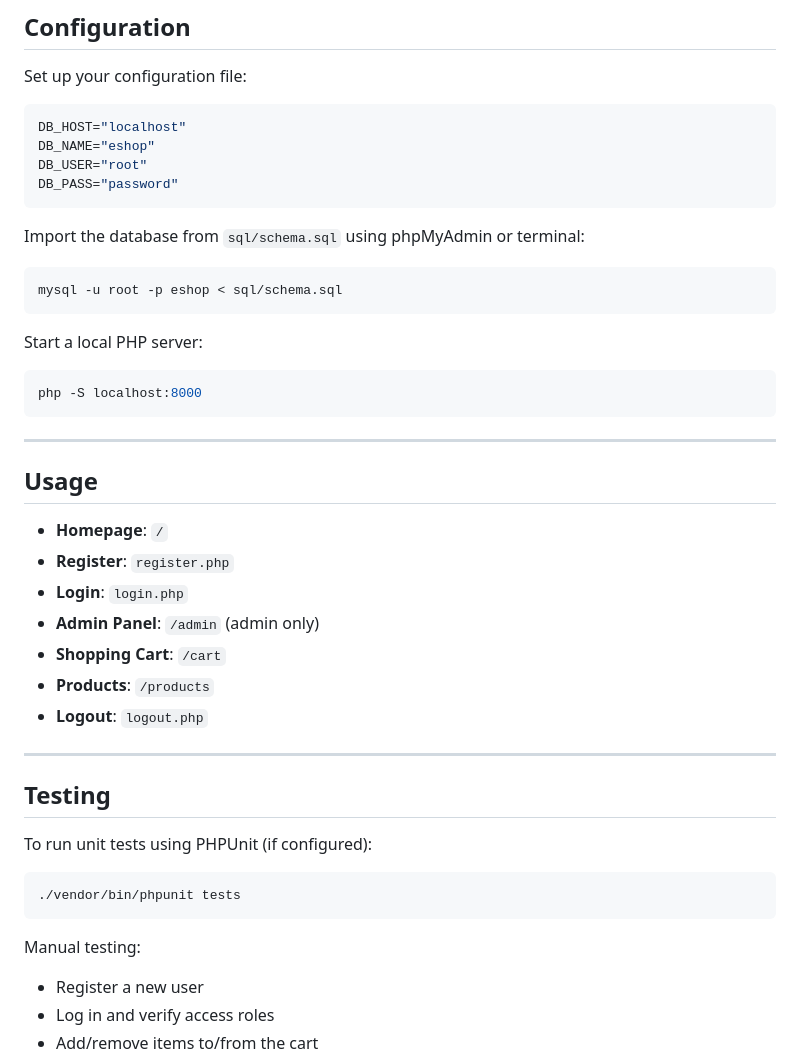
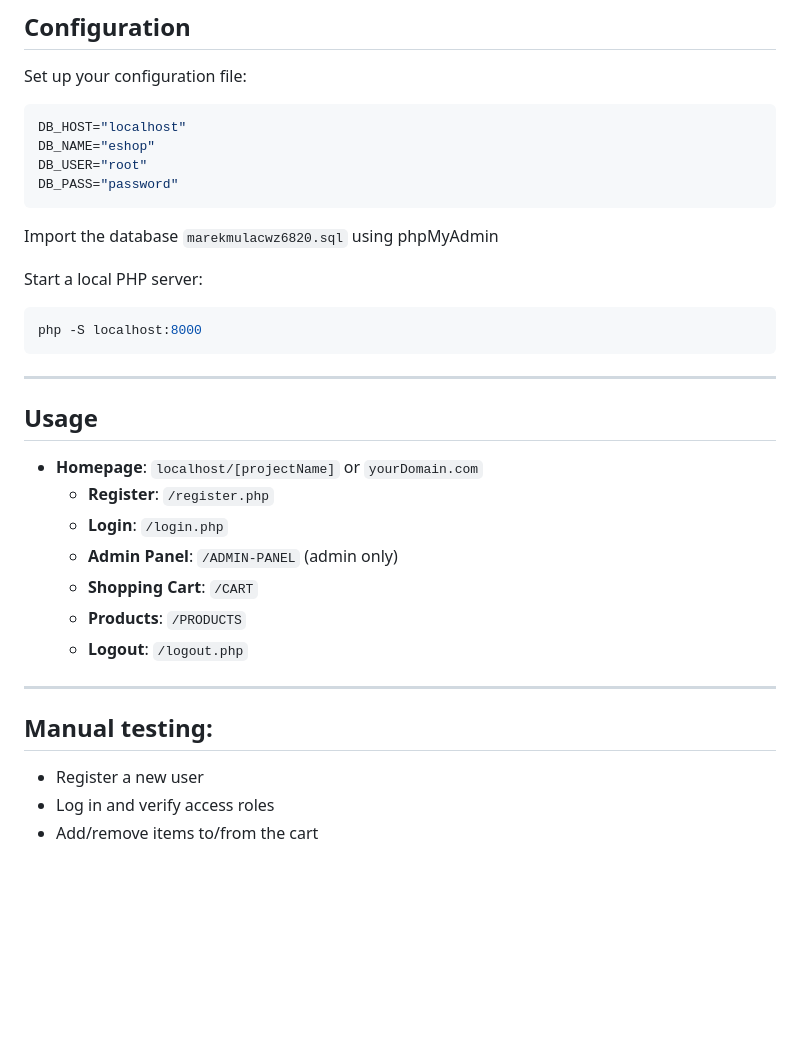
Before and after one commit to Mareczech321/E-Shop_DIGITIVA, a Markdown page: README.md, the part around the change printed below. GitHub-like rendering; blank space fills up the shorter version.

````diff
--- a/README.md
+++ b/README.md
@@ -69,11 +69,7 @@ DB_USER="root"
 DB_PASS="password"
 ```
 
-Import the database from `sql/schema.sql` using phpMyAdmin or terminal:
-
-```bash
-mysql -u root -p eshop < sql/schema.sql
-```
+Import the database `marekmulacwz6820.sql` using phpMyAdmin
 
 Start a local PHP server:
 
@@ -85,25 +81,17 @@ php -S localhost:8000
 
 ## Usage
 
-- **Homepage**: `/`
-- **Register**: `register.php`
-- **Login**: `login.php`
-- **Admin Panel**: `/admin` (admin only)
-- **Shopping Cart**: `/cart`
-- **Products**: `/products`
-- **Logout**: `logout.php`
+- **Homepage**: `localhost/[projectName]` or `yourDomain.com`
+  - **Register**: `/register.php`
+  - **Login**: `/login.php`
+  - **Admin Panel**: `/ADMIN-PANEL` (admin only)
+  - **Shopping Cart**: `/CART`
+  - **Products**: `/PRODUCTS`
+  - **Logout**: `/logout.php`
 
 ---
 
-## Testing
-
-To run unit tests using PHPUnit (if configured):
-
-```bash
-./vendor/bin/phpunit tests
-```
-
-Manual testing:
+## Manual testing:
 
 - Register a new user
 - Log in and verify access roles
````
Also changed, not shown: other parts of README.md (+51 -13 lines).
